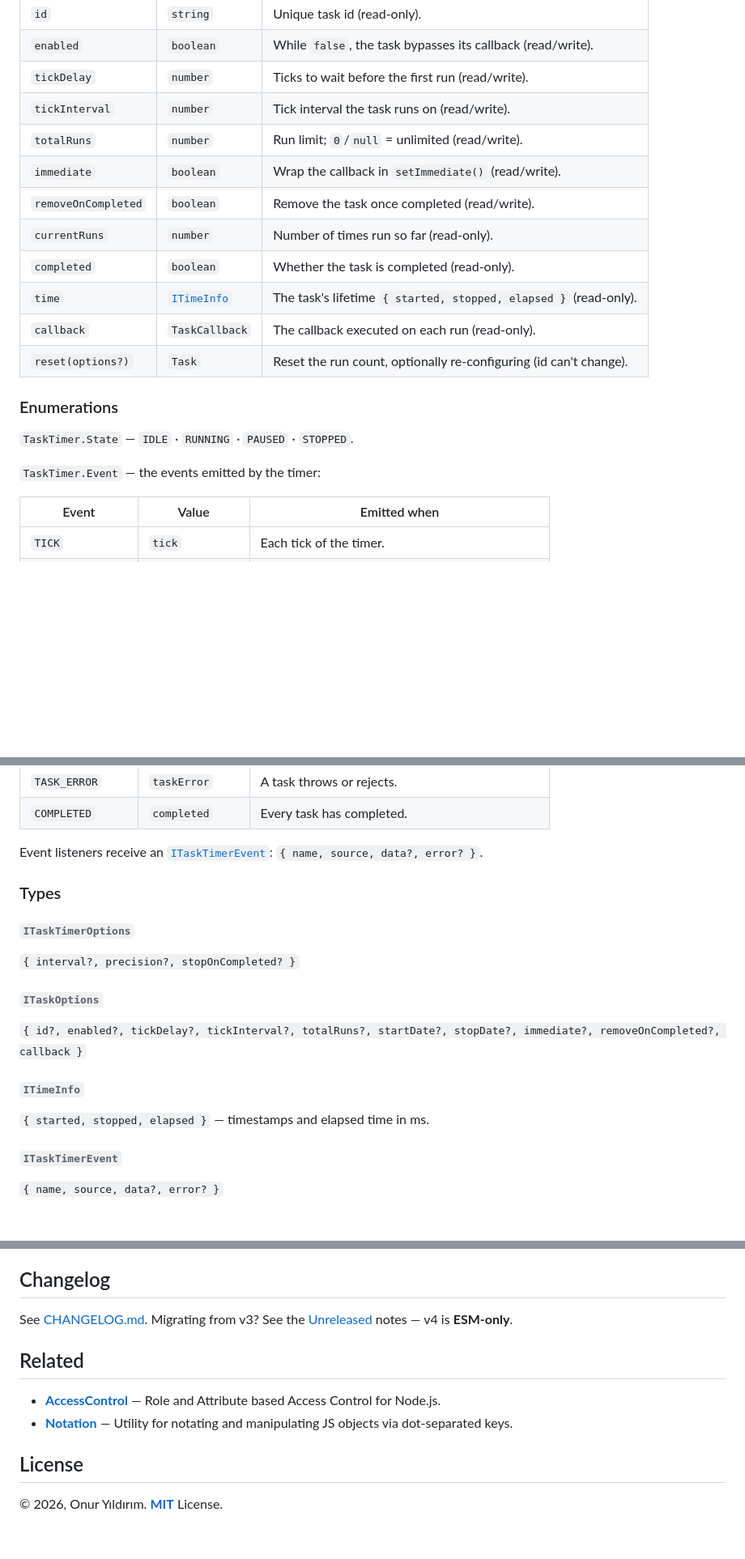
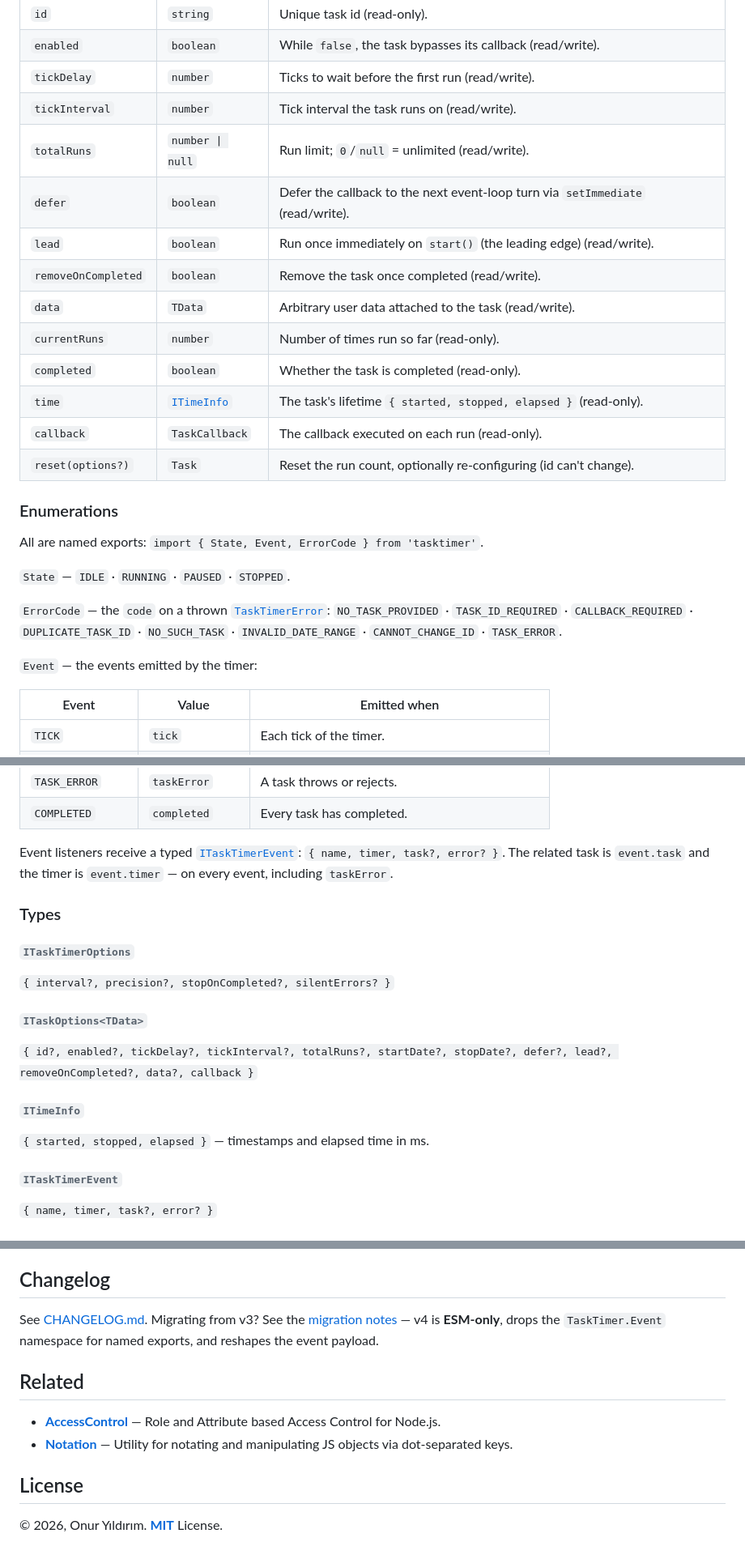
Before and after one commit to onury/tasktimer, a Markdown page: README.md, 3 parts joined by grey strips. Shown at 81% size. Rendered like a GitHub page; blank space fills up the shorter version.

```diff
--- a/README.md
+++ b/README.md
@@ -188,9 +197,11 @@ A `Task` is created implicitly via `timer.add(...)`, or explicitly with the cons
 | `enabled` | `boolean` | While `false`, the task bypasses its callback (read/write). |
 | `tickDelay` | `number` | Ticks to wait before the first run (read/write). |
 | `tickInterval` | `number` | Tick interval the task runs on (read/write). |
-| `totalRuns` | `number` | Run limit; `0`/`null` = unlimited (read/write). |
-| `immediate` | `boolean` | Wrap the callback in `setImmediate()` (read/write). |
+| `totalRuns` | `number \| null` | Run limit; `0`/`null` = unlimited (read/write). |
+| `defer` | `boolean` | Defer the callback to the next event-loop turn via `setImmediate` (read/write). |
+| `lead` | `boolean` | Run once immediately on `start()` (the leading edge) (read/write). |
 | `removeOnCompleted` | `boolean` | Remove the task once completed (read/write). |
+| `data` | `TData` | Arbitrary user data attached to the task (read/write). |
 | `currentRuns` | `number` | Number of times run so far (read-only). |
 | `completed` | `boolean` | Whether the task is completed (read-only). |
 | `time` | [`ITimeInfo`](#itimeinfo) | The task's lifetime `{ started, stopped, elapsed }` (read-only). |
@@ -199,9 +210,13 @@ A `Task` is created implicitly via `timer.add(...)`, or explicitly with the cons
 
 ### Enumerations
 
-`TaskTimer.State` — `IDLE` · `RUNNING` · `PAUSED` · `STOPPED`.
+All are named exports: `import { State, Event, ErrorCode } from 'tasktimer'`.
 
-`TaskTimer.Event` — the events emitted by the timer:
+`State` — `IDLE` · `RUNNING` · `PAUSED` · `STOPPED`.
+
+`ErrorCode` — the `code` on a thrown [`TaskTimerError`](https://onury.io/tasktimer): `NO_TASK_PROVIDED` · `TASK_ID_REQUIRED` · `CALLBACK_REQUIRED` · `DUPLICATE_TASK_ID` · `NO_SUCH_TASK` · `INVALID_DATE_RANGE` · `CANNOT_CHANGE_ID` · `TASK_ERROR`.
+
+`Event` — the events emitted by the timer:
 
 | Event | Value | Emitted when |
 | --- | --- | --- |
@@ -218,19 +233,19 @@ A `Task` is created implicitly via `timer.add(...)`, or explicitly with the cons
 | `TASK_ERROR` | `taskError` | A task throws or rejects. |
 | `COMPLETED` | `completed` | Every task has completed. |
 
-Event listeners receive an [`ITaskTimerEvent`](#itasktimerevent): `{ name, source, data?, error? }`.
+Event listeners receive a typed [`ITaskTimerEvent`](#itasktimerevent): `{ name, timer, task?, error? }`. The related task is `event.task` and the timer is `event.timer` — on every event, including `taskError`.
 
 ### Types
 
 ###### `ITaskTimerOptions`
-`{ interval?, precision?, stopOnCompleted? }`
+`{ interval?, precision?, stopOnCompleted?, silentErrors? }`
 
-###### `ITaskOptions`
-`{ id?, enabled?, tickDelay?, tickInterval?, totalRuns?, startDate?, stopDate?, immediate?, removeOnCompleted?, callback }`
+###### `ITaskOptions<TData>`
+`{ id?, enabled?, tickDelay?, tickInterval?, totalRuns?, startDate?, stopDate?, defer?, lead?, removeOnCompleted?, data?, callback }`
 
 ###### `ITimeInfo`
 `{ started, stopped, elapsed }` — timestamps and elapsed time in ms.
 
 ###### `ITaskTimerEvent`
-`{ name, source, data?, error? }`
+`{ name, timer, task?, error? }`
 
@@ -241,7 +256,7 @@ Full reference: **[onury.io/tasktimer](https://onury.io/tasktimer)**.
 
 ## Changelog
 
-See [CHANGELOG.md](CHANGELOG.md). Migrating from v3? See the [Unreleased](CHANGELOG.md) notes — v4 is **ESM-only**.
+See [CHANGELOG.md](CHANGELOG.md). Migrating from v3? See the [migration notes](CHANGELOG.md#migrating-from-3x) — v4 is **ESM-only**, drops the `TaskTimer.Event` namespace for named exports, and reshapes the event payload.
 
 ## Related
 
```
Also changed, not shown: other parts of README.md (+24 -15 lines), 1 other file.
